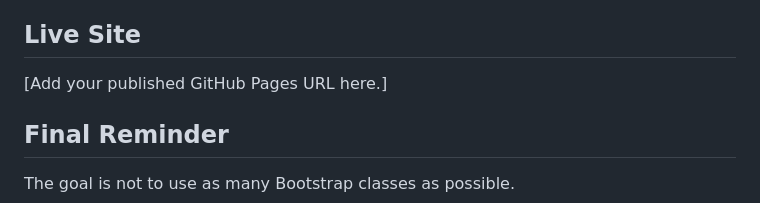
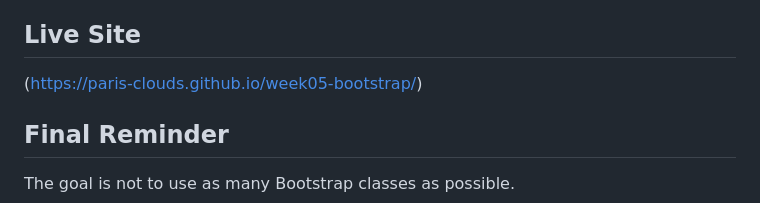
Before and after one commit to paris-clouds/week05-bootstrap, a Markdown page: README.md, the part around the change. GitHub-like rendering.

```diff
--- a/README.md
+++ b/README.md
@@ -134,7 +134,7 @@ Keeping Bootstrap’s navbar solution is the better professional choice because
 
 ## Live Site
 
-[Add your published GitHub Pages URL here.]
+(https://paris-clouds.github.io/week05-bootstrap/)
 
 ## Final Reminder
 
```
